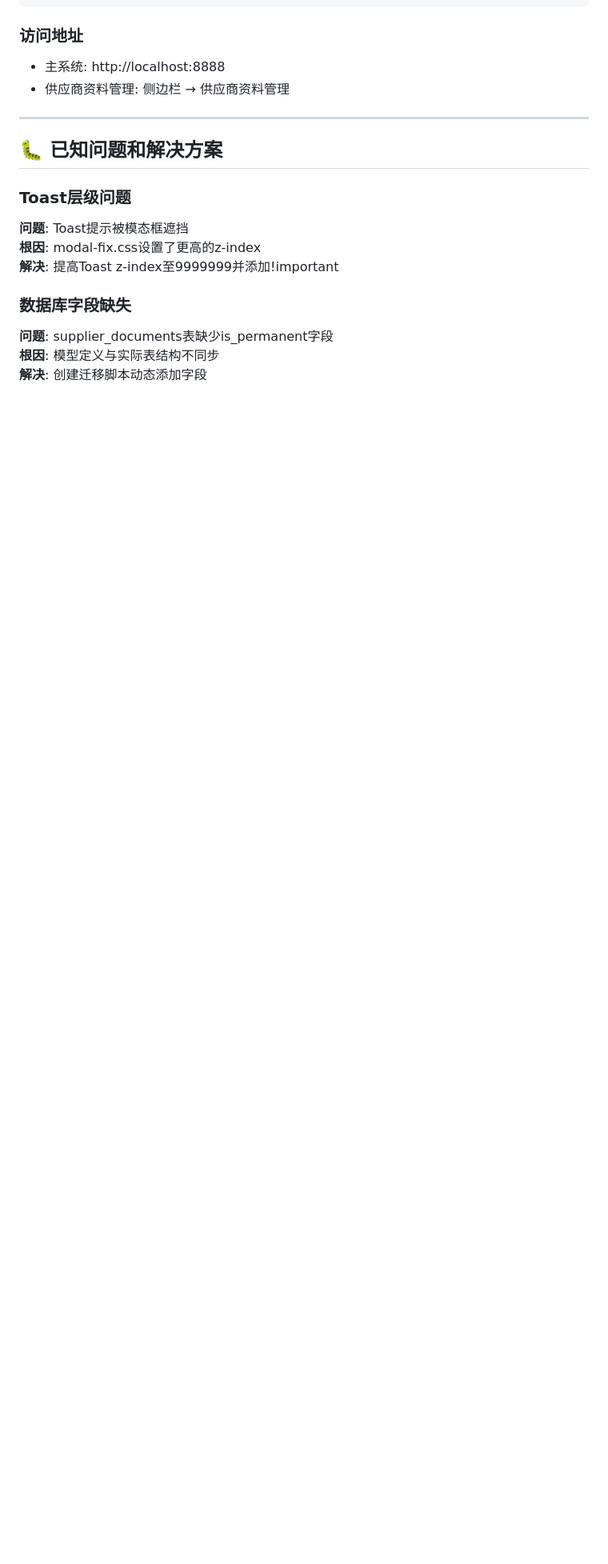
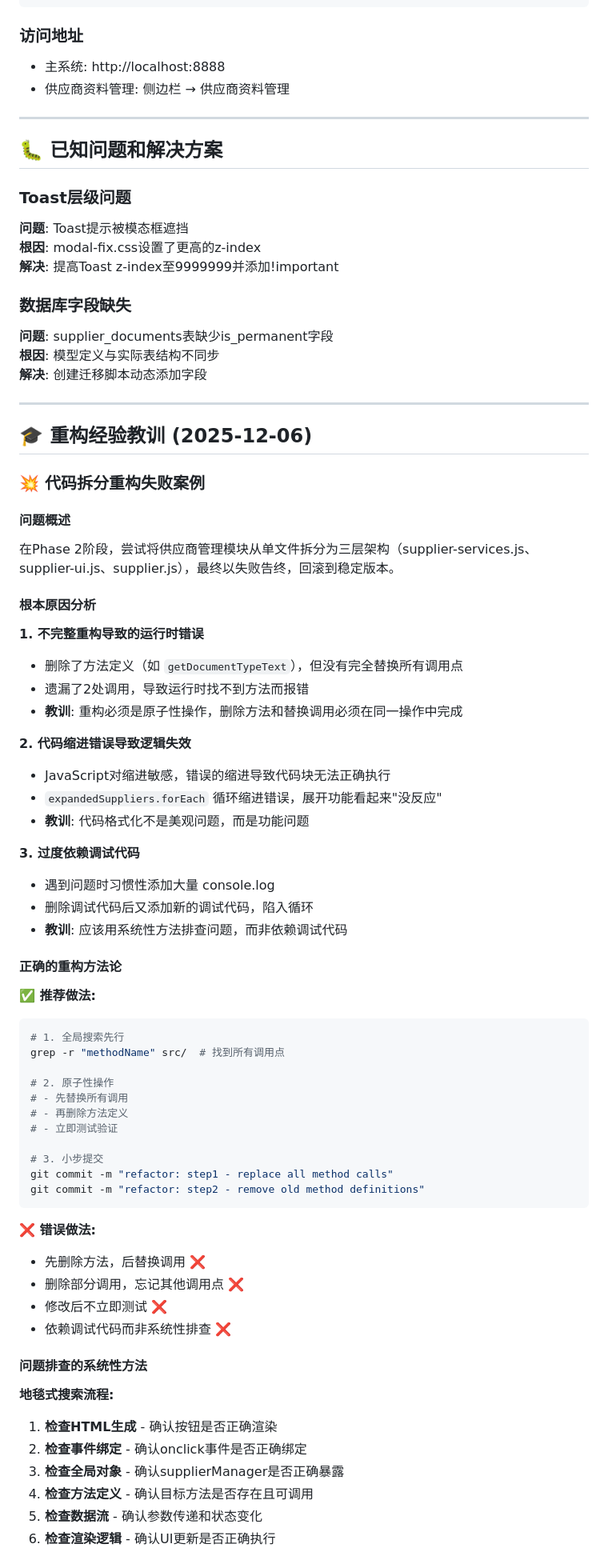
Before and after one commit to ywh9527-prog/SQE, a Markdown page: README.md, the part around the change printed below. Shown: that part at 80% size. Drawn GitHub-style; blank space fills up the shorter version.

Commit message:
docs: 记录Phase 2重构失败的经验教训
- 详细记录了代码拆分重构失败的根本原因
- 总结了不完整重构、缩进错误、过度依赖调试代码等问题
- 提供了正确的重构方法论和系统性排查流程
- 为未来AI协作者提供了重构铁律和成功标准
- 更新了项目状态，反映Phase 2已失败并回滚

````diff
--- a/README.md
+++ b/README.md
@@ -289,3 +290,63 @@ powershell -Command "cd 'D:\AI\IFLOW-SQE-Data-Analysis-Assistant-refactored'; St
 **问题**: supplier_documents表缺少is_permanent字段
 **根因**: 模型定义与实际表结构不同步
 **解决**: 创建迁移脚本动态添加字段
+
+---
+
+## 🎓 重构经验教训 (2025-12-06)
+
+### 💥 代码拆分重构失败案例
+
+#### 问题概述
+在Phase 2阶段，尝试将供应商管理模块从单文件拆分为三层架构（supplier-services.js、supplier-ui.js、supplier.js），最终以失败告终，回滚到稳定版本。
+
+#### 根本原因分析
+
+**1. 不完整重构导致的运行时错误**
+- 删除了方法定义（如 `getDocumentTypeText`），但没有完全替换所有调用点
+- 遗漏了2处调用，导致运行时找不到方法而报错
+- **教训**: 重构必须是原子性操作，删除方法和替换调用必须在同一操作中完成
+
+**2. 代码缩进错误导致逻辑失效**
+- JavaScript对缩进敏感，错误的缩进导致代码块无法正确执行
+- `expandedSuppliers.forEach` 循环缩进错误，展开功能看起来"没反应"
+- **教训**: 代码格式化不是美观问题，而是功能问题
+
+**3. 过度依赖调试代码**
+- 遇到问题时习惯性添加大量 console.log
+- 删除调试代码后又添加新的调试代码，陷入循环
+- **教训**: 应该用系统性方法排查问题，而非依赖调试代码
+
+#### 正确的重构方法论
+
+**✅ 推荐做法:**
+```bash
+# 1. 全局搜索先行
+grep -r "methodName" src/  # 找到所有调用点
+
+# 2. 原子性操作
+# - 先替换所有调用
+# - 再删除方法定义
+# - 立即测试验证
+
+# 3. 小步提交
+git commit -m "refactor: step1 - replace all method calls"
+git commit -m "refactor: step2 - remove old method definitions"
+```
+
+**❌ 错误做法:**
+- 先删除方法，后替换调用 ❌
+- 删除部分调用，忘记其他调用点 ❌
+- 修改后不立即测试 ❌
+- 依赖调试代码而非系统性排查 ❌
+
+#### 问题排查的系统性方法
+
+**地毯式搜索流程:**
+1. **检查HTML生成** - 确认按钮是否正确渲染
+2. **检查事件绑定** - 确认onclick事件是否正确绑定
+3. **检查全局对象** - 确认supplierManager是否正确暴露
+4. **检查方法定义** - 确认目标方法是否存在且可调用
+5. **检查数据流** - 确认参数传递和状态变化
+6. **检查渲染逻辑** - 确认UI更新是否正确执行
+
````
Also changed, not shown: other parts of README.md (+18 -3 lines).
